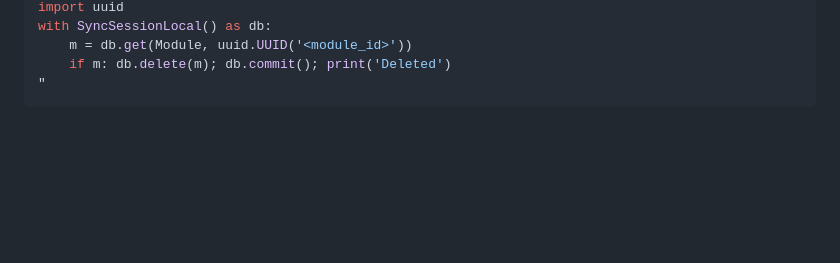
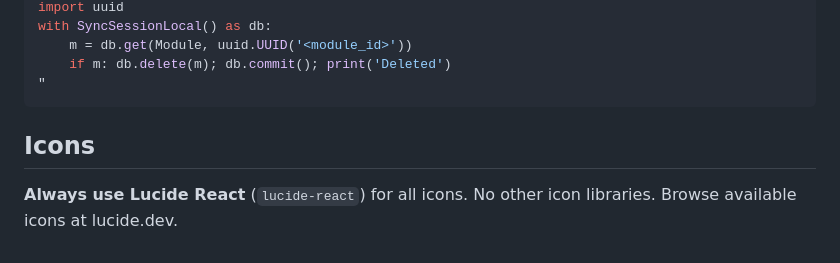
Before and after one commit to hhhomeinsp/guidian, a Markdown page: CLAUDE.md, the part around the change. GitHub-like rendering; blank space fills up the shorter version.

Commit message:
docs: add Lucide React icon standard to CLAUDE.md

````diff
--- a/CLAUDE.md
+++ b/CLAUDE.md
@@ -131,3 +131,7 @@ with SyncSessionLocal() as db:
     if m: db.delete(m); db.commit(); print('Deleted')
 "
 ```
+
+## Icons
+**Always use Lucide React** (`lucide-react`) for all icons. No other icon libraries.
+Browse available icons at lucide.dev.
````
